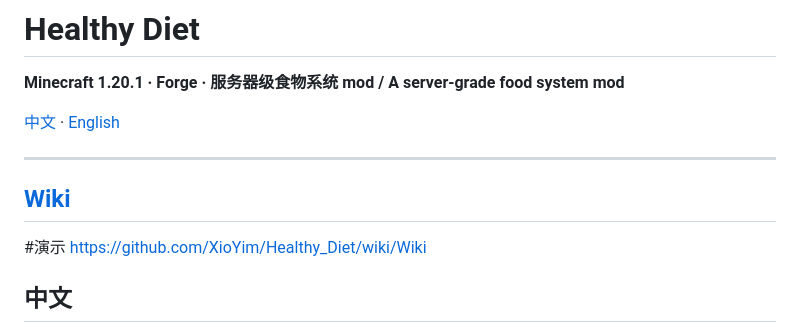
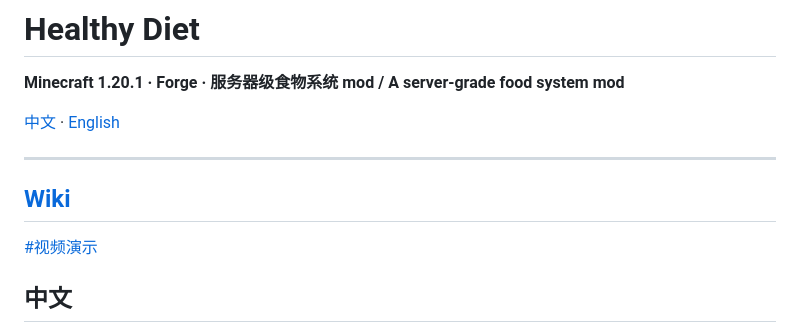
Before and after one commit to XioYim/Healthy_Diet, a Markdown page: README.md, the part around one of its changes. GitHub-like rendering.

```diff
--- a/README.md
+++ b/README.md
@@ -9,6 +9,6 @@
 ---
 
-#演示 https://github.com/XioYim/Healthy_Diet/wiki/Wiki
+[#视频演示](https://www.bilibili.com/video/BV1tHYu6REwz)
 
 ## 中文
 
```
Also changed, not shown: other parts of README.md (+1 -1 lines).
